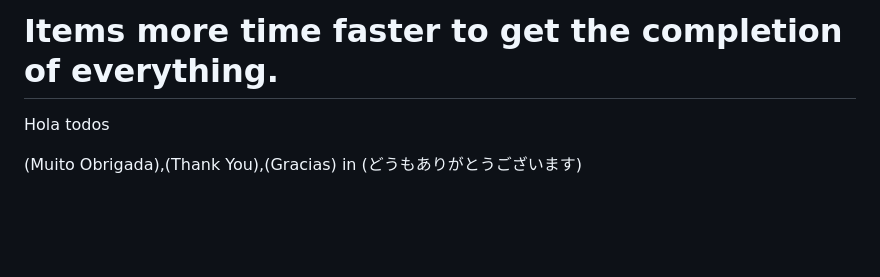
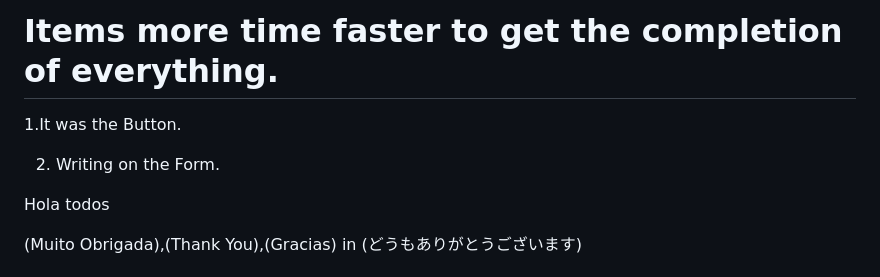
Before and after one commit to TassianaMilka/Html-and-Css_website, a Markdown page: README.md, the part around the change. GitHub-like rendering; blank space fills up the shorter version.

```diff
--- a/README.md
+++ b/README.md
@@ -100,6 +100,10 @@ Hello everyone, the creation of this project aimed to store the links of each pu
 
 # Items more time faster to get the completion of everything.
 
+1.It was the Button.
+
+2. Writing on the Form.
+
 Hola todos
 
 
```
